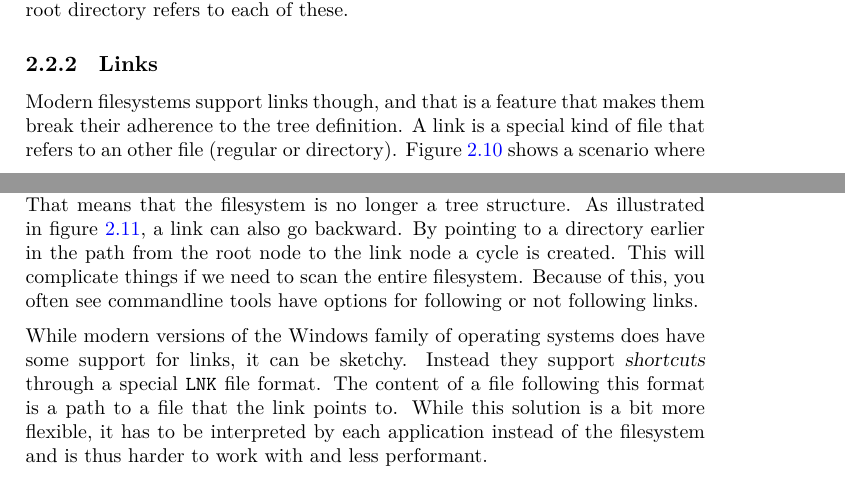
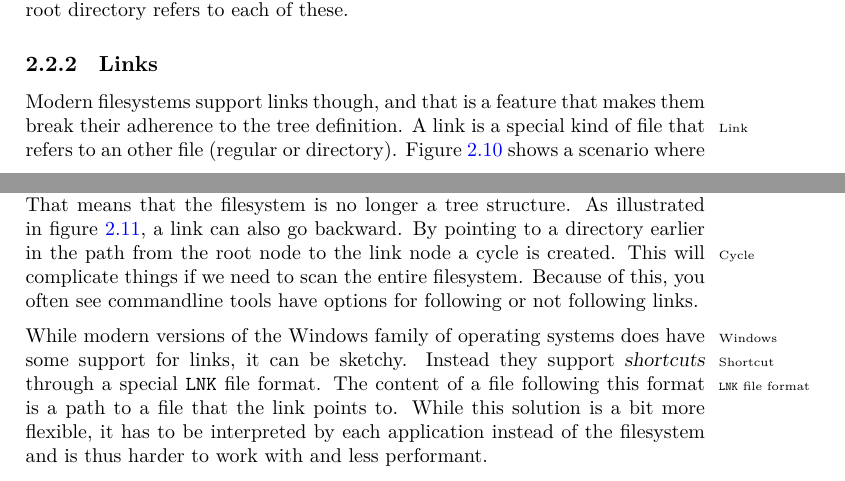
Before and after one commit to aslakjohansen/progintro, a LaTeX book (doc/document.tex, which reads doc/background_fs.tex): two parts of pages 10 and 11 of 44, joined at a grey line, cut so that both start at the same text. Compiled offline with XeLaTeX; a LaTeX package or settings file that is missing is left out.

Commit message:
Added some index entries

```diff
--- a/doc/background_fs.tex
+++ b/doc/background_fs.tex
@@ -27,9 +27,9 @@ to each of these.
 
 \subsection{Links}
 
-Modern filesystems support links though, and that is a feature that makes them break their adherence to the tree definition. A link is a special kind of file that refers to an other file (regular or directory). Figure \ref{fig:bs:fs:links} shows a scenario where a link refers to a regular file. That means that we have two paths from the root node to this regular file; one that goes through the link and one that doesn't. That means that the filesystem is no longer a tree structure. As illustrated in figure \ref{fig:bs:fs:cycles}, a link can also go backward. By pointing to a directory earlier in the path from the root node to the link node a cycle is created. This will complicate things if we need to scan the entire filesystem. Because of this, you often see commandline tools have options for following or not following links.
+Modern filesystems support links though, and that is a feature that makes them break their adherence to the tree definition. A link\idx{Link} is a special kind of file that refers to an other file (regular or directory). Figure \ref{fig:bs:fs:links} shows a scenario where a link refers to a regular file. That means that we have two paths from the root node to this regular file; one that goes through the link and one that doesn't. That means that the filesystem is no longer a tree structure. As illustrated in figure \ref{fig:bs:fs:cycles}, a link can also go backward. By pointing to a directory earlier in the path from the root node to the link node a cycle\idx{Cycle} is created. This will complicate things if we need to scan the entire filesystem. Because of this, you often see commandline tools have options for following or not following links.
 
-While modern versions of the Windows family of operating systems does have some support for links, it can be sketchy. Instead they support \textsl{shortcuts} through a special \filename{LNK} file format. The content of a file following this format is a path to a file that the link points to. While this solution is a bit more flexible, it has to be interpreted by each application instead of the filesystem and is thus harder to work with and less performant.
+While modern versions of the Windows\idx{Windows} family of operating systems does have some support for links, it can be sketchy. Instead they support \textsl{shortcuts}\idx{Shortcut} through a special \filename{LNK}\idxx{LNK file format@\filename{LNK} file format}{\filename{LNK} file format} file format. The content of a file following this format is a path to a file that the link points to. While this solution is a bit more flexible, it has to be interpreted by each application instead of the filesystem and is thus harder to work with and less performant.
 
 \begin{figure}[tbp]
   \input{figs/fs_links.tex}
```
